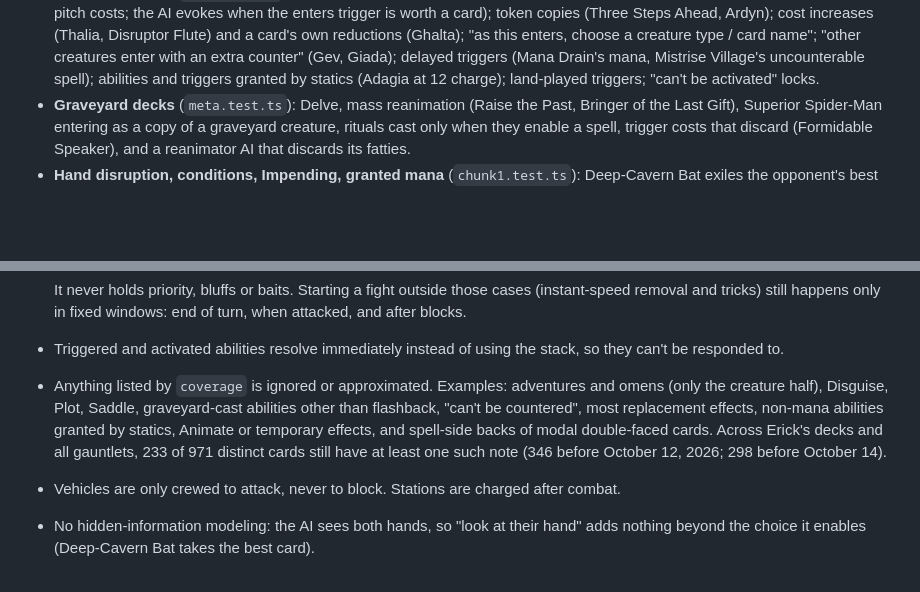
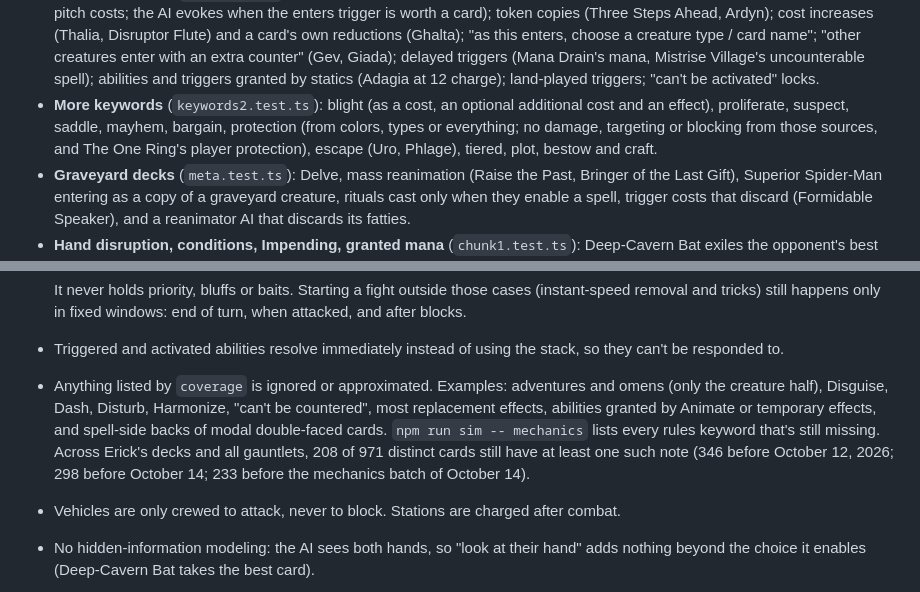
Before and after one commit to erickbrower/the-crucible, a Markdown page: README.md, 2 parts joined by grey strips. Drawn GitHub-style; blank space fills up the shorter version.

Commit message:
README and mechanics report for batch 1
Co-Authored-By: Claude Opus 5.5 <noreply@anthropic.com>
Claude-Session: https://claude.ai/code/session_014A5mbxex3YdQZdywHxkoA5

```diff
--- a/README.md
+++ b/README.md
@@ -193,6 +193,10 @@ Also supported, each with its own test file:
   "as this enters, choose a creature type / card name"; "other creatures enter with an extra counter"
   (Gev, Giada); delayed triggers (Mana Drain's mana, Mistrise Village's uncounterable spell); abilities and
   triggers granted by statics (Adagia at 12 charge); land-played triggers; "can't be activated" locks.
+- **More keywords** (`keywords2.test.ts`): blight (as a cost, an optional additional cost and an effect),
+  proliferate, suspect, saddle, mayhem, bargain, protection (from colors, types or everything; no damage,
+  targeting or blocking from those sources, and The One Ring's player protection), escape (Uro, Phlage),
+  tiered, plot, bestow and craft.
 - **Graveyard decks** (`meta.test.ts`): Delve, mass reanimation (Raise the Past, Bringer of the Last Gift),
   Superior Spider-Man entering as a copy of a graveyard creature, rituals cast only when they enable a
   spell, trigger costs that discard (Formidable Speaker), and a reanimator AI that discards its fatties.
@@ -226,11 +230,11 @@ indestructible.
 - Triggered and activated abilities resolve immediately instead of using the stack, so they
   can't be responded to.
 - Anything listed by `coverage` is ignored or approximated. Examples: adventures and omens
-  (only the creature half), Disguise, Plot, Saddle, graveyard-cast abilities other
-  than flashback, "can't be countered", most replacement effects, non-mana abilities granted by
-  statics, Animate or temporary effects, and spell-side backs of modal double-faced cards. Across
-  Erick's decks and all gauntlets, 233 of 971 distinct cards still have at least one such note
-  (346 before October 12, 2026; 298 before October 14).
+  (only the creature half), Disguise, Dash, Disturb, Harmonize, "can't be countered", most replacement
+  effects, abilities granted by Animate or temporary effects, and spell-side backs of modal double-faced
+  cards. `npm run sim -- mechanics` lists every rules keyword that's still missing. Across Erick's decks
+  and all gauntlets, 208 of 971 distinct cards still have at least one such note (346 before October 12,
+  2026; 298 before October 14; 233 before the mechanics batch of October 14).
 - Vehicles are only crewed to attack, never to block. Stations are charged after combat.
 - No hidden-information modeling: the AI sees both hands, so "look at their hand" adds nothing beyond
   the choice it enables (Deep-Cavern Bat takes the best card).
```
